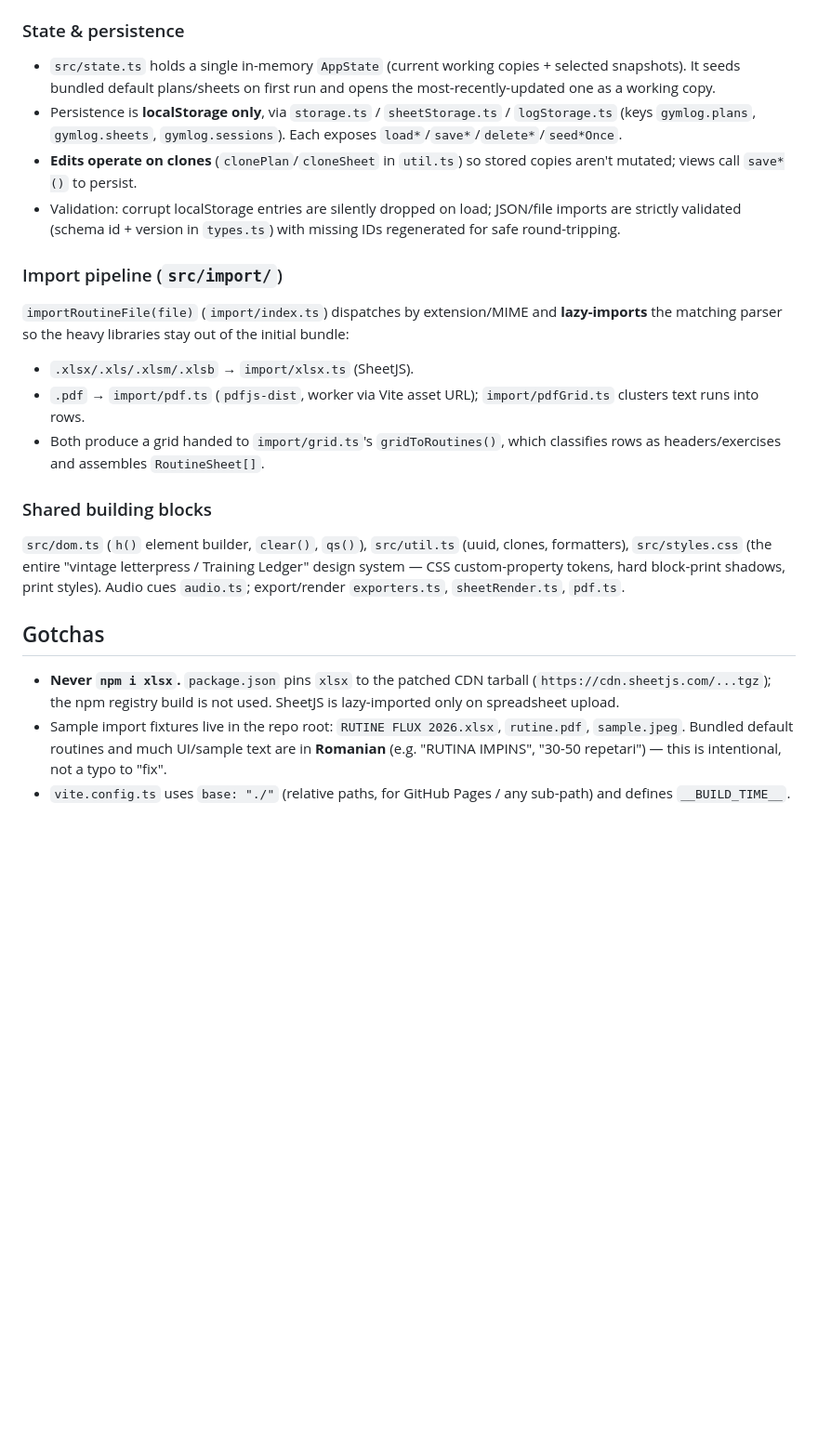
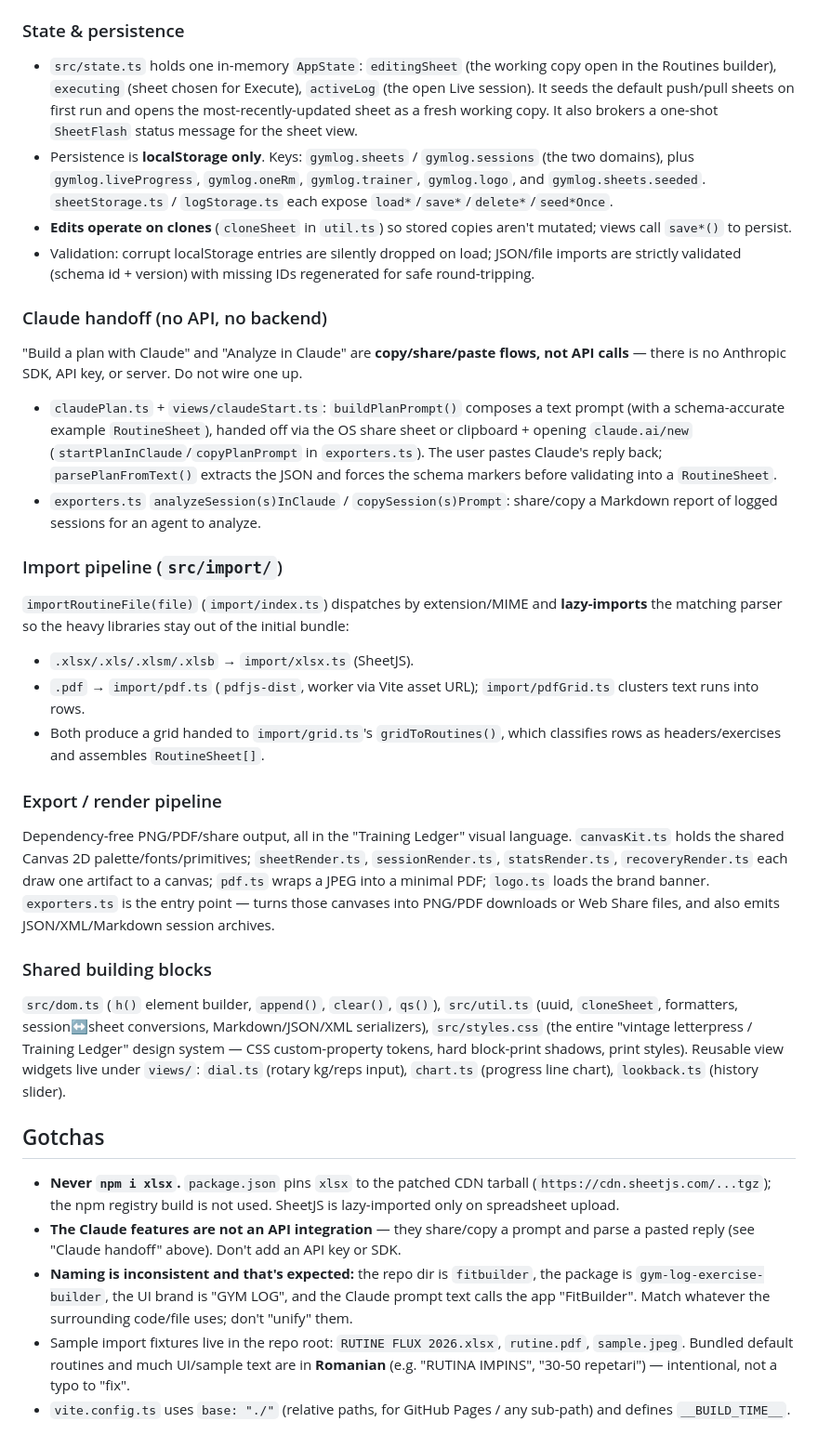
Before and after one commit to aoprisan/fitbuilder, a Markdown page: CLAUDE.md, the part around one of its changes. Shown at 93% size. GitHub-like rendering; blank space fills up the shorter version.

```diff
--- a/CLAUDE.md
+++ b/CLAUDE.md
@@ -37,9 +45,14 @@ Note the naming overlap: top-level `src/session.ts` / `src/execute.ts` are the *
 
 ### State & persistence
-- `src/state.ts` holds a single in-memory `AppState` (current working copies + selected snapshots). It seeds bundled default plans/sheets on first run and opens the most-recently-updated one as a working copy.
-- Persistence is **localStorage only**, via `storage.ts` / `sheetStorage.ts` / `logStorage.ts` (keys `gymlog.plans`, `gymlog.sheets`, `gymlog.sessions`). Each exposes `load*`/`save*`/`delete*`/`seed*Once`.
-- **Edits operate on clones** (`clonePlan`/`cloneSheet` in `util.ts`) so stored copies aren't mutated; views call `save*()` to persist.
-- Validation: corrupt localStorage entries are silently dropped on load; JSON/file imports are strictly validated (schema id + version in `types.ts`) with missing IDs regenerated for safe round-tripping.
+- `src/state.ts` holds one in-memory `AppState`: `editingSheet` (the working copy open in the Routines builder), `executing` (sheet chosen for Execute), `activeLog` (the open Live session). It seeds the default push/pull sheets on first run and opens the most-recently-updated sheet as a fresh working copy. It also brokers a one-shot `SheetFlash` status message for the sheet view.
+- Persistence is **localStorage only**. Keys: `gymlog.sheets` / `gymlog.sessions` (the two domains), plus `gymlog.liveProgress`, `gymlog.oneRm`, `gymlog.trainer`, `gymlog.logo`, and `gymlog.sheets.seeded`. `sheetStorage.ts` / `logStorage.ts` each expose `load*`/`save*`/`delete*`/`seed*Once`.
+- **Edits operate on clones** (`cloneSheet` in `util.ts`) so stored copies aren't mutated; views call `save*()` to persist.
+- Validation: corrupt localStorage entries are silently dropped on load; JSON/file imports are strictly validated (schema id + version) with missing IDs regenerated for safe round-tripping.
+
+### Claude handoff (no API, no backend)
+"Build a plan with Claude" and "Analyze in Claude" are **copy/share/paste flows, not API calls** — there is no Anthropic SDK, API key, or server. Do not wire one up.
+- `claudePlan.ts` + `views/claudeStart.ts`: `buildPlanPrompt()` composes a text prompt (with a schema-accurate example `RoutineSheet`), handed off via the OS share sheet or clipboard + opening `claude.ai/new` (`startPlanInClaude`/`copyPlanPrompt` in `exporters.ts`). The user pastes Claude's reply back; `parsePlanFromText()` extracts the JSON and forces the schema markers before validating into a `RoutineSheet`.
+- `exporters.ts` `analyzeSession(s)InClaude` / `copySession(s)Prompt`: share/copy a Markdown report of logged sessions for an agent to analyze.
 
 ### Import pipeline (`src/import/`)
 `importRoutineFile(file)` (`import/index.ts`) dispatches by extension/MIME and **lazy-imports** the matching parser so the heavy libraries stay out of the initial bundle:
@@ -47,11 +60,16 @@ Note the naming overlap: top-level `src/session.ts` / `src/execute.ts` are the *
 - `.pdf` → `import/pdf.ts` (`pdfjs-dist`, worker via Vite asset URL); `import/pdfGrid.ts` clusters text runs into rows.
 - Both produce a grid handed to `import/grid.ts`'s `gridToRoutines()`, which classifies rows as headers/exercises and assembles `RoutineSheet[]`.
 
+### Export / render pipeline
+Dependency-free PNG/PDF/share output, all in the "Training Ledger" visual language. `canvasKit.ts` holds the shared Canvas 2D palette/fonts/primitives; `sheetRender.ts`, `sessionRender.ts`, `statsRender.ts`, `recoveryRender.ts` each draw one artifact to a canvas; `pdf.ts` wraps a JPEG into a minimal PDF; `logo.ts` loads the brand banner. `exporters.ts` is the entry point — turns those canvases into PNG/PDF downloads or Web Share files, and also emits JSON/XML/Markdown session archives.
+
 ### Shared building blocks
-`src/dom.ts` (`h()` element builder, `clear()`, `qs()`), `src/util.ts` (uuid, clones, formatters), `src/styles.css` (the entire "vintage letterpress / Training Ledger" design system — CSS custom-property tokens, hard block-print shadows, print styles). Audio cues `audio.ts`; export/render `exporters.ts`, `sheetRender.ts`, `pdf.ts`.
+`src/dom.ts` (`h()` element builder, `append()`, `clear()`, `qs()`), `src/util.ts` (uuid, `cloneSheet`, formatters, session↔sheet conversions, Markdown/JSON/XML serializers), `src/styles.css` (the entire "vintage letterpress / Training Ledger" design system — CSS custom-property tokens, hard block-print shadows, print styles). Reusable view widgets live under `views/`: `dial.ts` (rotary kg/reps input), `chart.ts` (progress line chart), `lookback.ts` (history slider).
 
 ## Gotchas
 
 - **Never `npm i xlsx`.** `package.json` pins `xlsx` to the patched CDN tarball (`https://cdn.sheetjs.com/...tgz`); the npm registry build is not used. SheetJS is lazy-imported only on spreadsheet upload.
-- Sample import fixtures live in the repo root: `RUTINE FLUX 2026.xlsx`, `rutine.pdf`, `sample.jpeg`. Bundled default routines and much UI/sample text are in **Romanian** (e.g. "RUTINA IMPINS", "30-50 repetari") — this is intentional, not a typo to "fix".
+- **The Claude features are not an API integration** — they share/copy a prompt and parse a pasted reply (see "Claude handoff" above). Don't add an API key or SDK.
+- **Naming is inconsistent and that's expected:** the repo dir is `fitbuilder`, the package is `gym-log-exercise-builder`, the UI brand is "GYM LOG", and the Claude prompt text calls the app "FitBuilder". Match whatever the surrounding code/file uses; don't "unify" them.
+- Sample import fixtures live in the repo root: `RUTINE FLUX 2026.xlsx`, `rutine.pdf`, `sample.jpeg`. Bundled default routines and much UI/sample text are in **Romanian** (e.g. "RUTINA IMPINS", "30-50 repetari") — intentional, not a typo to "fix".
 - `vite.config.ts` uses `base: "./"` (relative paths, for GitHub Pages / any sub-path) and defines `__BUILD_TIME__`.
```
Also changed, not shown: other parts of CLAUDE.md (+17 -9 lines).
